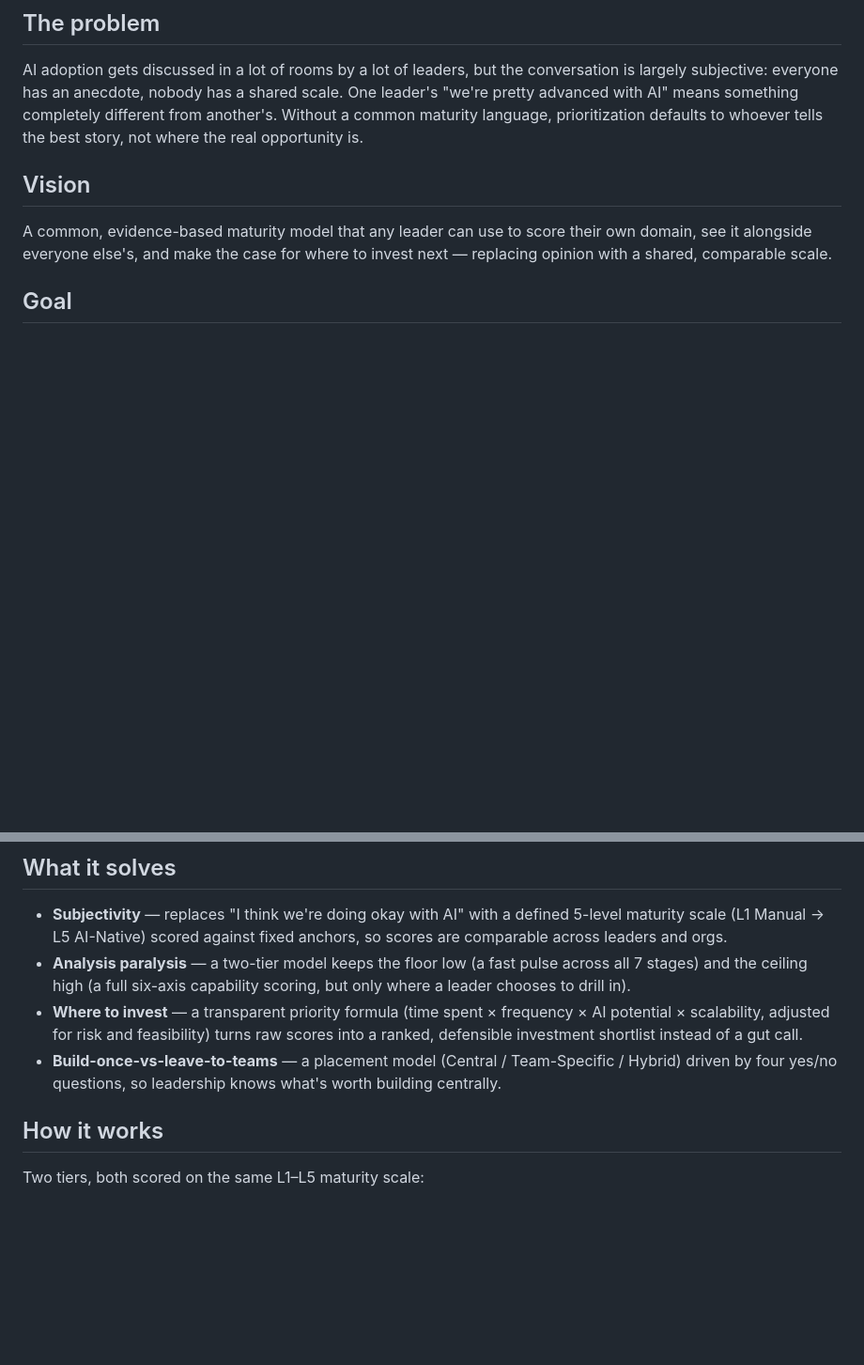
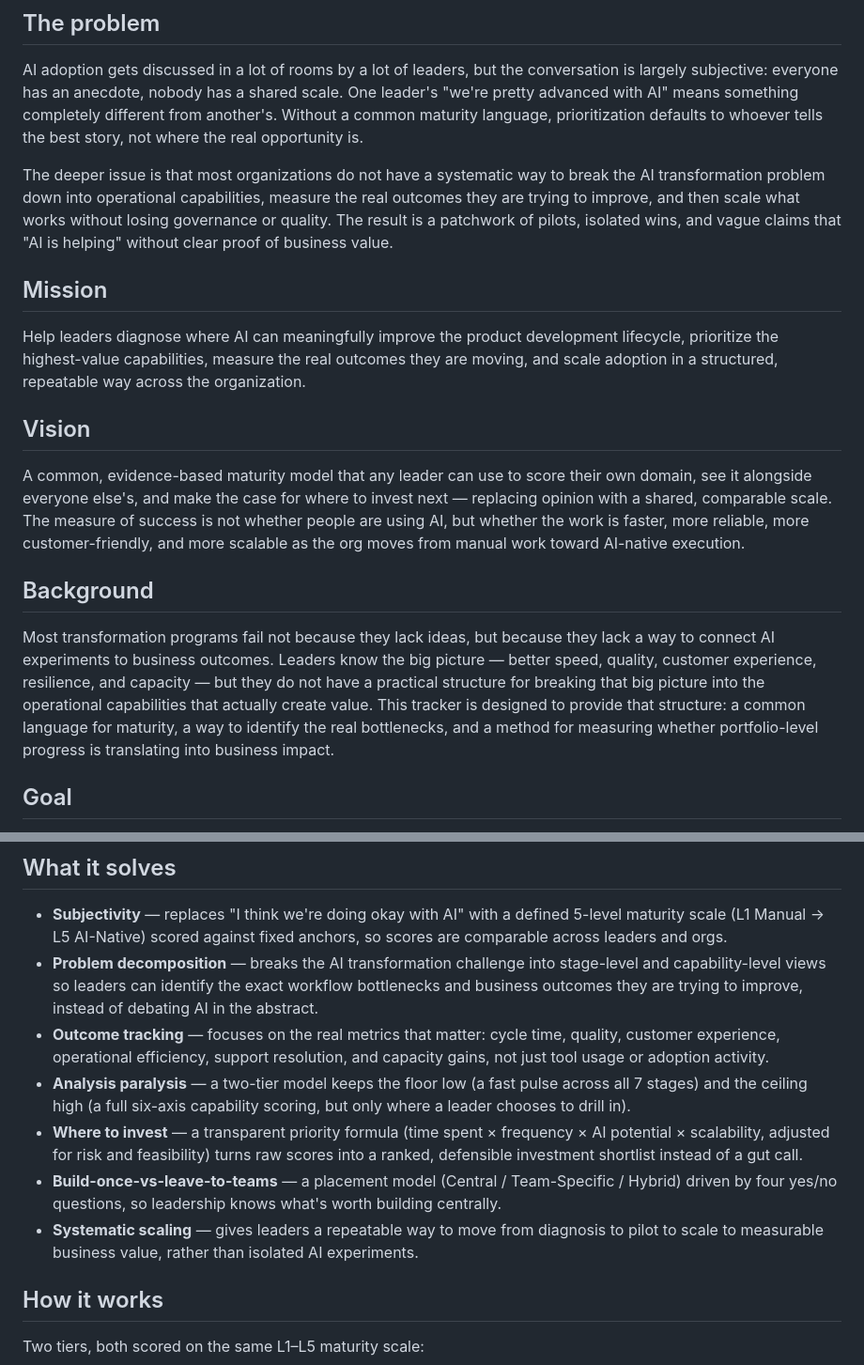
Before and after one commit to Neetuj/ai-pdlc-maturity-model-tracker, a Markdown page: README.md, 2 parts joined by grey strips. Shown at 94% size. GitHub-like rendering; blank space fills up the shorter version.

```diff
--- a/README.md
+++ b/README.md
@@ -6,9 +6,19 @@ A shared, objective way for leaders to see where AI is actually changing how wor
 
 AI adoption gets discussed in a lot of rooms by a lot of leaders, but the conversation is largely subjective: everyone has an anecdote, nobody has a shared scale. One leader's "we're pretty advanced with AI" means something completely different from another's. Without a common maturity language, prioritization defaults to whoever tells the best story, not where the real opportunity is.
 
+The deeper issue is that most organizations do not have a systematic way to break the AI transformation problem down into operational capabilities, measure the real outcomes they are trying to improve, and then scale what works without losing governance or quality. The result is a patchwork of pilots, isolated wins, and vague claims that "AI is helping" without clear proof of business value.
+
+## Mission
+
+Help leaders diagnose where AI can meaningfully improve the product development lifecycle, prioritize the highest-value capabilities, measure the real outcomes they are moving, and scale adoption in a structured, repeatable way across the organization.
+
 ## Vision
 
-A common, evidence-based maturity model that any leader can use to score their own domain, see it alongside everyone else's, and make the case for where to invest next — replacing opinion with a shared, comparable scale.
+A common, evidence-based maturity model that any leader can use to score their own domain, see it alongside everyone else's, and make the case for where to invest next — replacing opinion with a shared, comparable scale. The measure of success is not whether people are using AI, but whether the work is faster, more reliable, more customer-friendly, and more scalable as the org moves from manual work toward AI-native execution.
+
+## Background
+
+Most transformation programs fail not because they lack ideas, but because they lack a way to connect AI experiments to business outcomes. Leaders know the big picture — better speed, quality, customer experience, resilience, and capacity — but they do not have a practical structure for breaking that big picture into the operational capabilities that actually create value. This tracker is designed to provide that structure: a common language for maturity, a way to identify the real bottlenecks, and a method for measuring whether portfolio-level progress is translating into business impact.
 
 ## Goal
 
@@ -25,9 +35,12 @@ This includes leaders operating across multiple teams who need both a common org
 ## What it solves
 
 - **Subjectivity** — replaces "I think we're doing okay with AI" with a defined 5-level maturity scale (L1 Manual → L5 AI-Native) scored against fixed anchors, so scores are comparable across leaders and orgs.
+- **Problem decomposition** — breaks the AI transformation challenge into stage-level and capability-level views so leaders can identify the exact workflow bottlenecks and business outcomes they are trying to improve, instead of debating AI in the abstract.
+- **Outcome tracking** — focuses on the real metrics that matter: cycle time, quality, customer experience, operational efficiency, support resolution, and capacity gains, not just tool usage or adoption activity.
 - **Analysis paralysis** — a two-tier model keeps the floor low (a fast pulse across all 7 stages) and the ceiling high (a full six-axis capability scoring, but only where a leader chooses to drill in).
 - **Where to invest** — a transparent priority formula (time spent × frequency × AI potential × scalability, adjusted for risk and feasibility) turns raw scores into a ranked, defensible investment shortlist instead of a gut call.
 - **Build-once-vs-leave-to-teams** — a placement model (Central / Team-Specific / Hybrid) driven by four yes/no questions, so leadership knows what's worth building centrally.
+- **Systematic scaling** — gives leaders a repeatable way to move from diagnosis to pilot to scale to measurable business value, rather than isolated AI experiments.
 
 ## How it works
 
```
Also changed, not shown: other parts of README.md (+31 -3 lines), docs/build-spec.md (+14 -1 lines).
